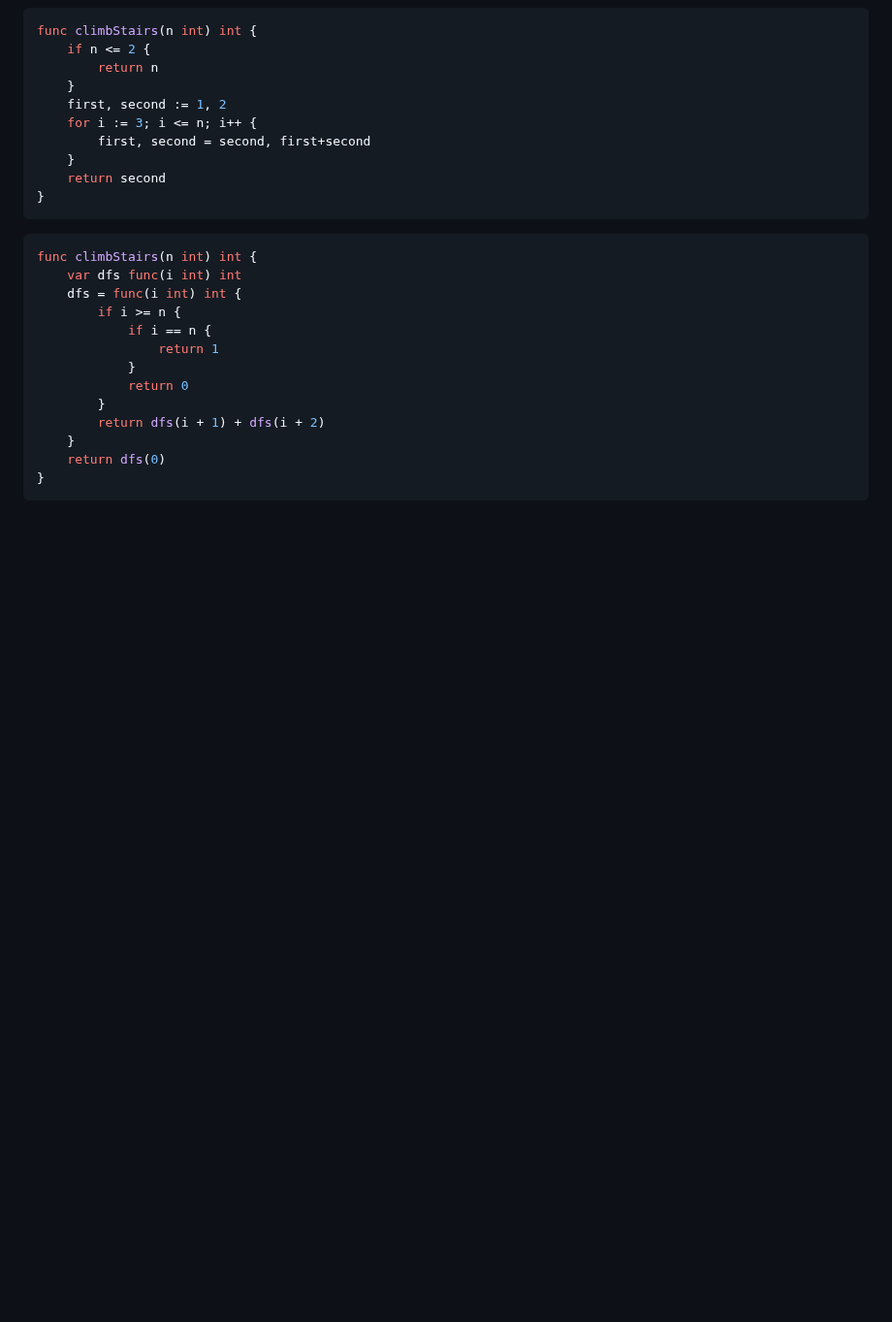
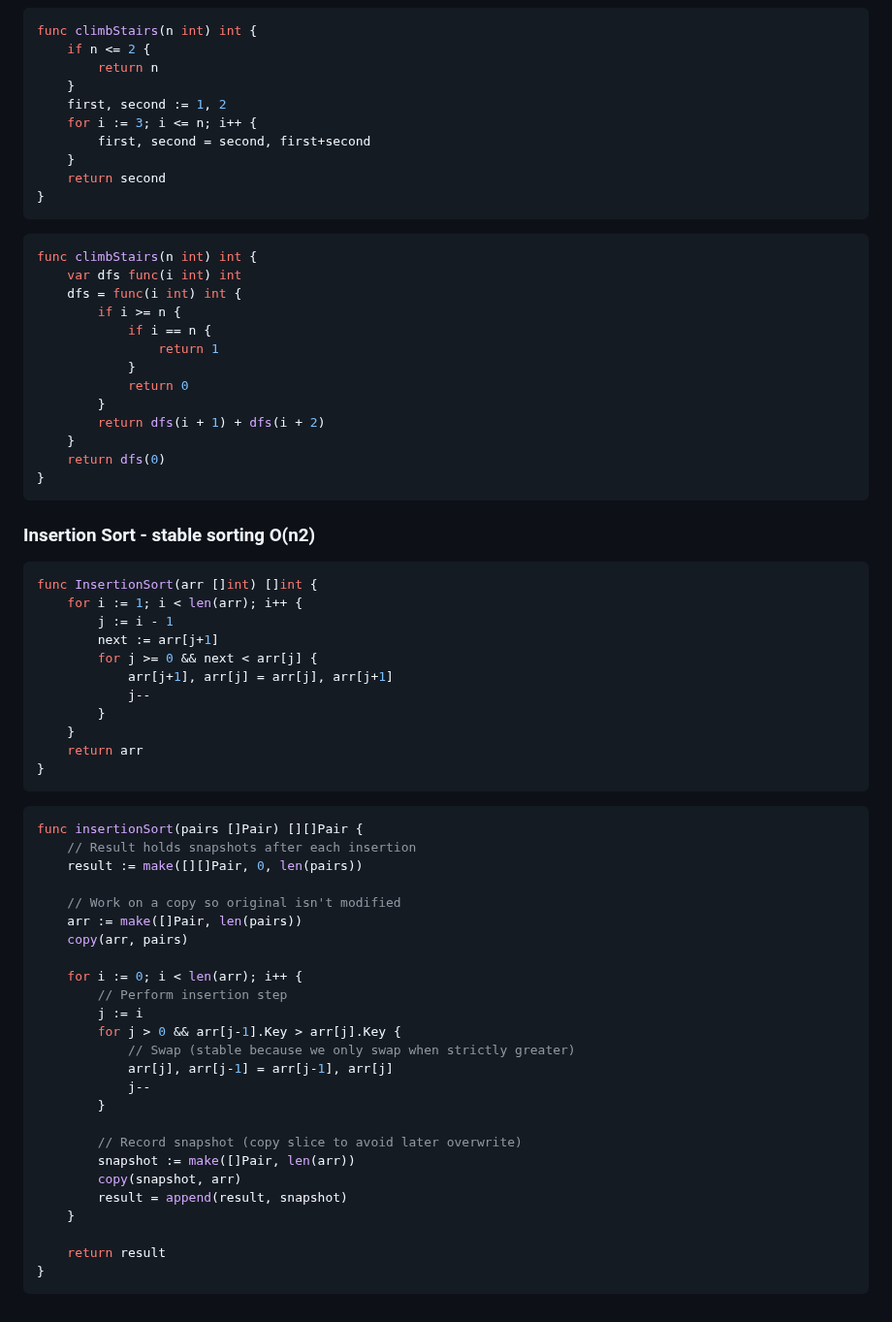
Before and after one commit to elchappo/go-snippets, a Markdown page: README.md, the part around the change. Shown at 97% size. GitHub-like rendering; blank space fills up the shorter version.

Commit message:
insertion sort

````diff
--- a/README.md
+++ b/README.md
@@ -342,3 +342,45 @@ func climbStairs(n int) int {
     return dfs(0)
 }
 ```
+
+### Insertion Sort - stable sorting O(n2)
+```Go
+func InsertionSort(arr []int) []int {
+    for i := 1; i < len(arr); i++ {
+        j := i - 1
+        next := arr[j+1]
+        for j >= 0 && next < arr[j] {
+            arr[j+1], arr[j] = arr[j], arr[j+1]
+            j--
+        }
+    }
+    return arr
+}
+```
+```Go
+func insertionSort(pairs []Pair) [][]Pair {
+	// Result holds snapshots after each insertion
+	result := make([][]Pair, 0, len(pairs))
+
+	// Work on a copy so original isn't modified
+	arr := make([]Pair, len(pairs))
+	copy(arr, pairs)
+
+	for i := 0; i < len(arr); i++ {
+		// Perform insertion step
+		j := i
+		for j > 0 && arr[j-1].Key > arr[j].Key {
+			// Swap (stable because we only swap when strictly greater)
+			arr[j], arr[j-1] = arr[j-1], arr[j]
+			j--
+		}
+
+		// Record snapshot (copy slice to avoid later overwrite)
+		snapshot := make([]Pair, len(arr))
+		copy(snapshot, arr)
+		result = append(result, snapshot)
+	}
+
+	return result
+}
+```
````
